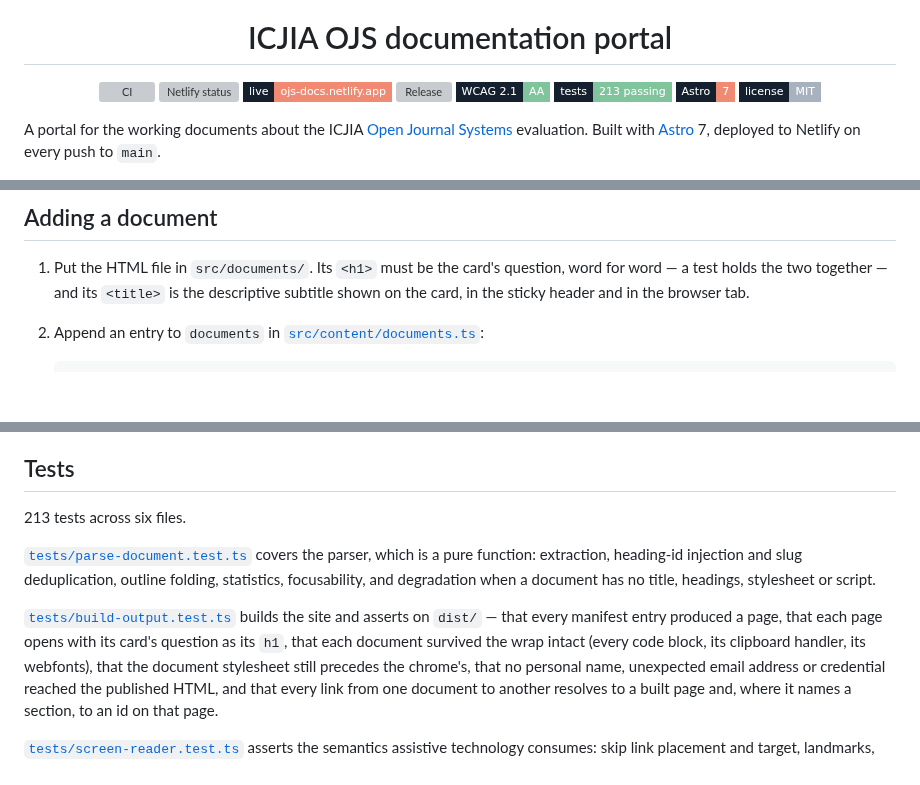
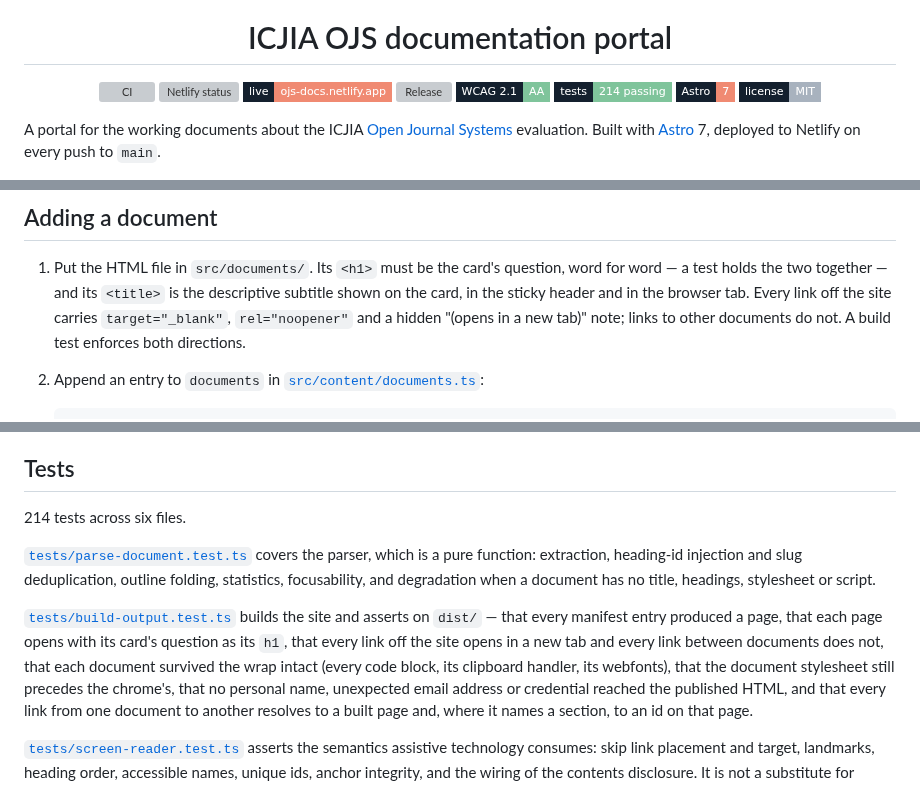
Before and after one commit to ICJIA/icjia-ojs-docs, a Markdown page: README.md, 3 parts joined by grey strips. Rendered like a GitHub page; badges without logos; blank space fills up the shorter version; grey boxes are pictures that could not be loaded.

````diff
--- a/README.md
+++ b/README.md
@@ -10,7 +10,7 @@
   <a href="https://ojs-docs.netlify.app"><img alt="Live site" src="https://img.shields.io/badge/live-ojs--docs.netlify.app-f08a72?style=flat-square&labelColor=14202e"></a>
   <a href="https://github.com/ICJIA/icjia-ojs-docs/releases"><img alt="Release" src="https://img.shields.io/github/v/release/ICJIA/icjia-ojs-docs?style=flat-square&color=f08a72&labelColor=14202e"></a>
   <a href="#accessibility"><img alt="WCAG 2.1 AA" src="https://img.shields.io/badge/WCAG_2.1-AA-7fc49b?style=flat-square&labelColor=14202e"></a>
-  <a href="#tests"><img alt="Tests" src="https://img.shields.io/badge/tests-213_passing-7fc49b?style=flat-square&labelColor=14202e"></a>
+  <a href="#tests"><img alt="Tests" src="https://img.shields.io/badge/tests-214_passing-7fc49b?style=flat-square&labelColor=14202e"></a>
   <img alt="Astro 7" src="https://img.shields.io/badge/Astro-7-f08a72?style=flat-square&labelColor=14202e">
   <a href="LICENSE"><img alt="MIT license" src="https://img.shields.io/badge/license-MIT-a8b2be?style=flat-square&labelColor=14202e"></a>
 </p>
@@ -58,7 +58,9 @@ before changing any styling.
 1. Put the HTML file in `src/documents/`. Its `<h1>` must be the card's
    question, word for word — a test holds the two together — and its `<title>`
    is the descriptive subtitle shown on the card, in the sticky header and in
-   the browser tab.
+   the browser tab. Every link off the site carries `target="_blank"`,
+   `rel="noopener"` and a hidden "(opens in a new tab)" note; links to other
+   documents do not. A build test enforces both directions.
 2. Append an entry to `documents` in [`src/content/documents.ts`](src/content/documents.ts):
 
    ```ts
@@ -352,7 +354,7 @@ a version has no tag.
 
 ## Tests
 
-213 tests across six files.
+214 tests across six files.
 
 [`tests/parse-document.test.ts`](tests/parse-document.test.ts) covers the parser,
 which is a pure function: extraction, heading-id injection and slug
@@ -361,7 +363,8 @@ document has no title, headings, stylesheet or script.
 
 [`tests/build-output.test.ts`](tests/build-output.test.ts) builds the site and
 asserts on `dist/` — that every manifest entry produced a page, that each
-page opens with its card's question as its `h1`, that each
+page opens with its card's question as its `h1`, that every link off the site
+opens in a new tab and every link between documents does not, that each
 document survived the wrap intact (every code block, its clipboard handler,
 its webfonts), that the document stylesheet still precedes the chrome's, that
 no personal name, unexpected email address or credential reached the published
````
Also changed, not shown: CHANGELOG.md (+15 -0 lines), docs/assets/portal.png, docs/assets/runbook.png, public/banner.png, 13 other files.
